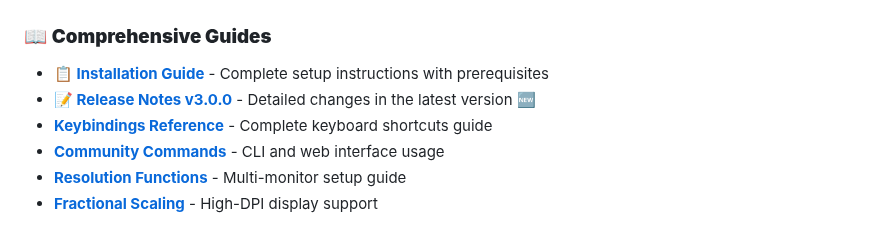
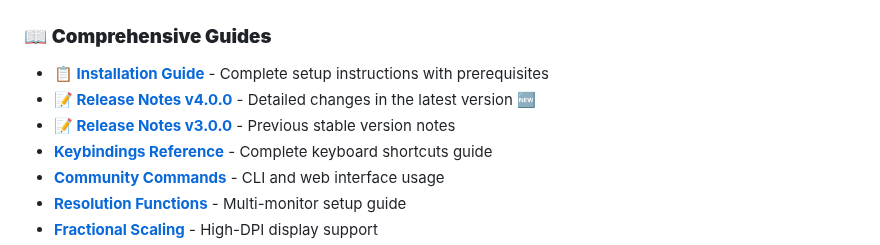
Before and after one commit to GeneticxCln/HyprSupreme-Builder, a Markdown page: README.md, the part around one of its changes. Drawn GitHub-style.

```diff
--- a/README.md
+++ b/README.md
@@ -250,7 +250,8 @@ open http://localhost:5000
 
 ### 📖 **Comprehensive Guides**
 - **[📋 Installation Guide](INSTALLATION_GUIDE.md)** - Complete setup instructions with prerequisites
-- **[📝 Release Notes v3.0.0](RELEASE_NOTES_v3.0.0.md)** - Detailed changes in the latest version 🆕
+- **[📝 Release Notes v4.0.0](RELEASE_NOTES_v4.0.0.md)** - Detailed changes in the latest version 🆕
+- **[📝 Release Notes v3.0.0](RELEASE_NOTES_v3.0.0.md)** - Previous stable version notes
 - **[Keybindings Reference](KEYBINDINGS_REFERENCE.md)** - Complete keyboard shortcuts guide
 - **[Community Commands](COMMUNITY_COMMANDS.md)** - CLI and web interface usage
 - **[Resolution Functions](RESOLUTION_FUNCTIONS.md)** - Multi-monitor setup guide
```
Also changed, not shown: other parts of README.md (+1 -1 lines), RELEASE_NOTES_v4.0.0.md (added, +193 -0 lines).
